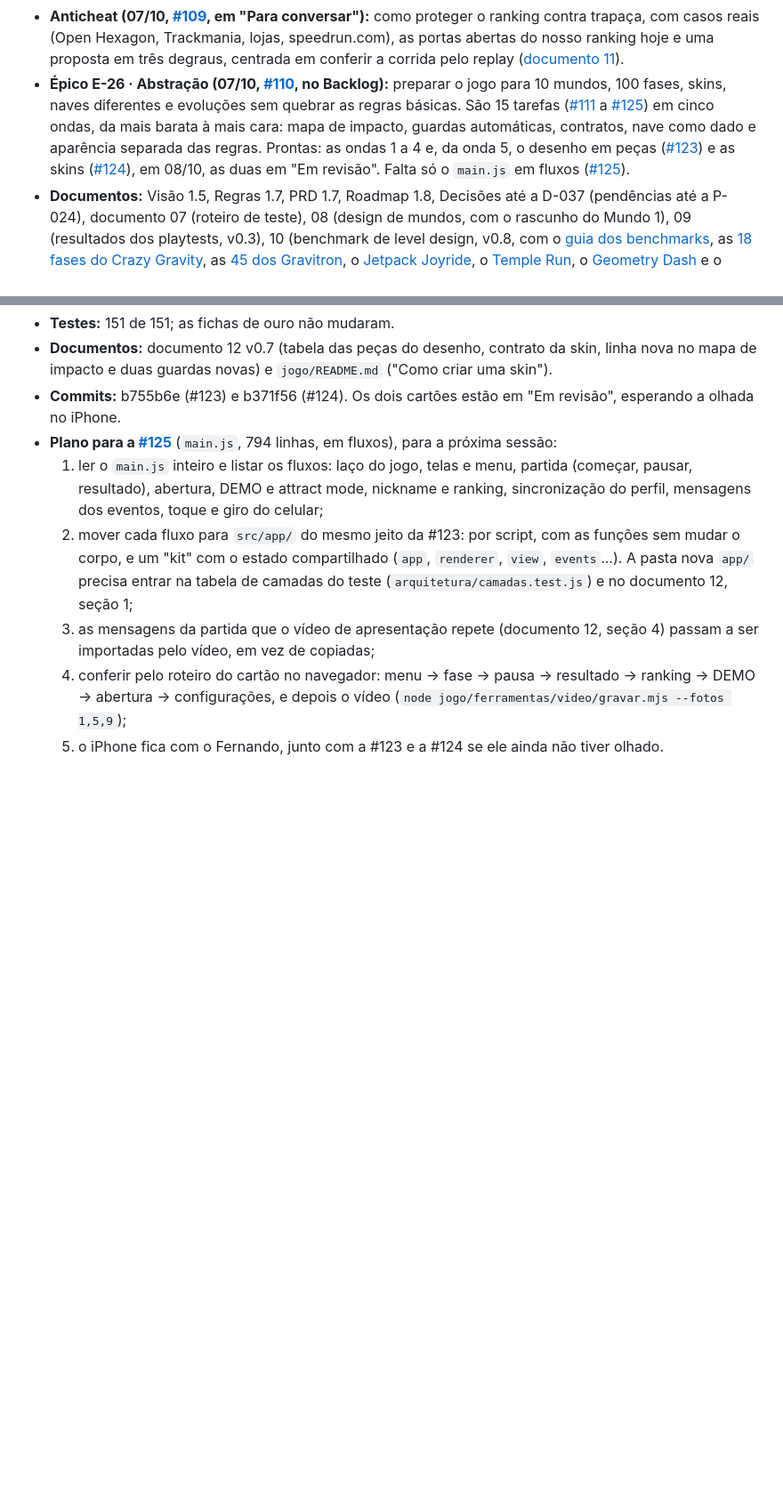
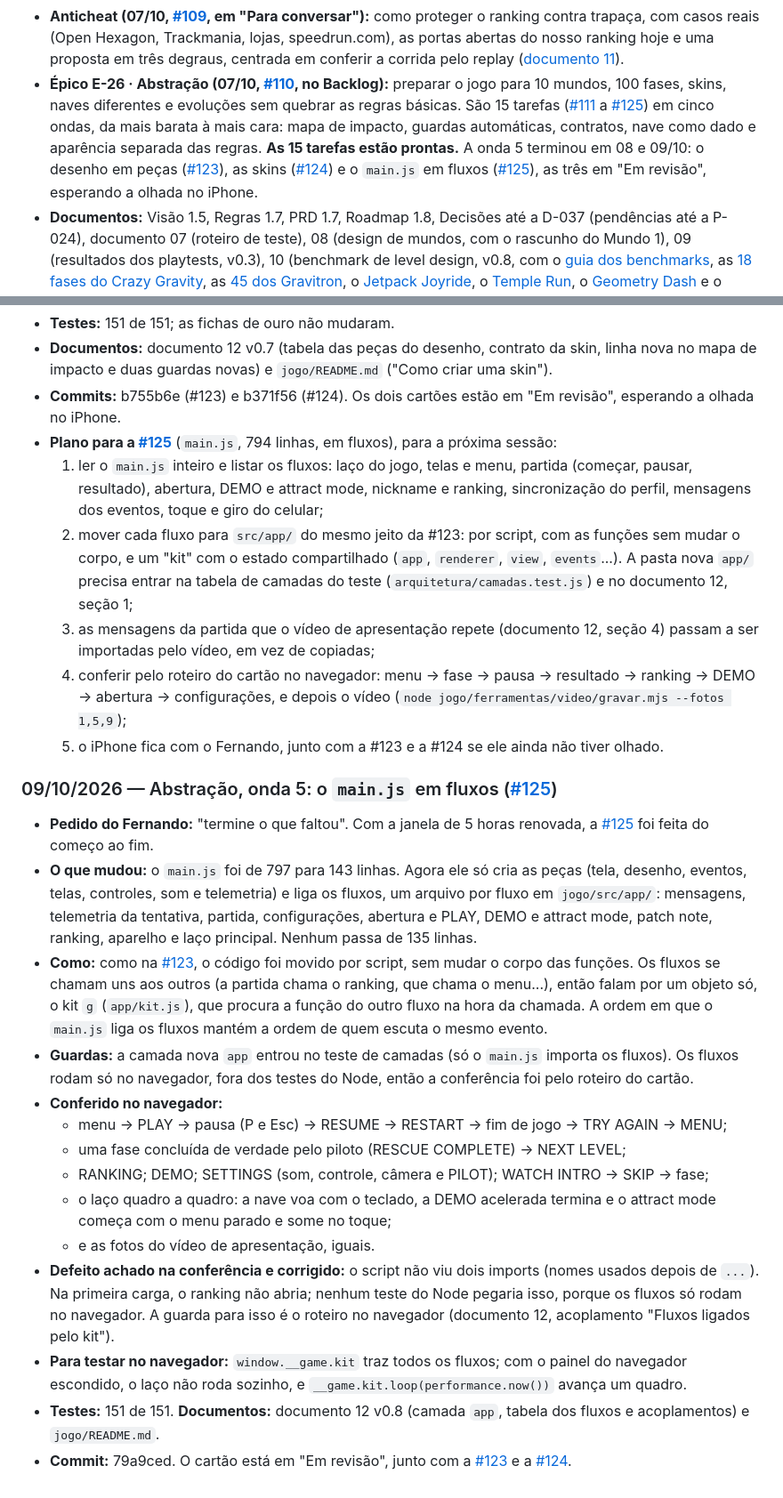
Before and after one commit to TARNAGS/resgate-espacial, a Markdown page: docs/06-diario-de-bordo.md, 2 parts joined by grey strips. Shown at 89% size. Drawn GitHub-style; blank space fills up the shorter version.

Commit message:
Registra no diário a #125 e o fim da abstração
Co-Authored-By: Claude Opus 5.5 <noreply@anthropic.com>

```diff
--- a/docs/06-diario-de-bordo.md
+++ b/docs/06-diario-de-bordo.md
@@ -34,7 +34,7 @@ Registro do que foi feito em cada sessão de trabalho, das decisões tomadas e d
 - **Vídeo de apresentação (08/10):** 14 segundos para mostrar o jogo às pessoas, em inglês e em português, feito com o próprio jogo (partidas de verdade do piloto automático, com a música da abertura). Refaz-se com um comando quando o jogo mudar (`jogo/ferramentas/video/`). Em aberto com o Fernando: o formato vertical para Reels e Status e onde guardar a versão aprovada.
 - **Guia dos benchmarks (06/10, v1.2 em 08/10):** os quatro estudos lidos juntos, com 12 insights, divergências, validações, as decisões pendentes e três para decidir primeiro ([benchmark/README.md](benchmark/README.md), [página de leitura](https://claude.ai/artifact/TSGis8FXKTXWWgdQUJH9ar)). É a porta de entrada para tudo o que foi estudado.
 - **Anticheat (07/10, [#109](https://github.com/TARNAGS/resgate-espacial/issues/109), em "Para conversar"):** como proteger o ranking contra trapaça, com casos reais (Open Hexagon, Trackmania, lojas, speedrun.com), as portas abertas do nosso ranking hoje e uma proposta em três degraus, centrada em conferir a corrida pelo replay ([documento 11](11-anticheat-e-ranking-justo.md)).
-- **Épico E-26 · Abstração (07/10, [#110](https://github.com/TARNAGS/resgate-espacial/issues/110), no Backlog):** preparar o jogo para 10 mundos, 100 fases, skins, naves diferentes e evoluções sem quebrar as regras básicas. São 15 tarefas ([#111](https://github.com/TARNAGS/resgate-espacial/issues/111) a [#125](https://github.com/TARNAGS/resgate-espacial/issues/125)) em cinco ondas, da mais barata à mais cara: mapa de impacto, guardas automáticas, contratos, nave como dado e aparência separada das regras. Prontas: as ondas 1 a 4 e, da onda 5, o desenho em peças ([#123](https://github.com/TARNAGS/resgate-espacial/issues/123)) e as skins ([#124](https://github.com/TARNAGS/resgate-espacial/issues/124)), em 08/10, as duas em "Em revisão". Falta só o `main.js` em fluxos ([#125](https://github.com/TARNAGS/resgate-espacial/issues/125)).
+- **Épico E-26 · Abstração (07/10, [#110](https://github.com/TARNAGS/resgate-espacial/issues/110), no Backlog):** preparar o jogo para 10 mundos, 100 fases, skins, naves diferentes e evoluções sem quebrar as regras básicas. São 15 tarefas ([#111](https://github.com/TARNAGS/resgate-espacial/issues/111) a [#125](https://github.com/TARNAGS/resgate-espacial/issues/125)) em cinco ondas, da mais barata à mais cara: mapa de impacto, guardas automáticas, contratos, nave como dado e aparência separada das regras. **As 15 tarefas estão prontas.** A onda 5 terminou em 08 e 09/10: o desenho em peças ([#123](https://github.com/TARNAGS/resgate-espacial/issues/123)), as skins ([#124](https://github.com/TARNAGS/resgate-espacial/issues/124)) e o `main.js` em fluxos ([#125](https://github.com/TARNAGS/resgate-espacial/issues/125)), as três em "Em revisão", esperando a olhada no iPhone.
 - **Documentos:** Visão 1.5, Regras 1.7, PRD 1.7, Roadmap 1.8, Decisões até a D-037 (pendências até a P-024), documento 07 (roteiro de teste), 08 (design de mundos, com o rascunho do Mundo 1), 09 (resultados dos playtests, v0.3), 10 (benchmark de level design, v0.8, com o [guia dos benchmarks](benchmark/README.md), as [18 fases do Crazy Gravity](benchmark/crazy-gravity.md), as [45 dos Gravitron](benchmark/gravitron.md), o [Jetpack Joyride](benchmark/jetpack-joyride.md), o [Temple Run](benchmark/temple-run.md), o [Geometry Dash](benchmark/geometry-dash.md) e o [Super Mario World](benchmark/super-mario-world.md)) e 11 ([anticheat e ranking justo](11-anticheat-e-ranking-justo.md), v0.3).
 - **Pendências abertas:** P-003 (nome), P-006 (pontuação), P-008 (medição), P-011 (obstáculos), P-012 (modificadores), P-014 (cobrar ou não, [#98](https://github.com/TARNAGS/resgate-espacial/issues/98)), P-015 (CNPJ), P-017 (loja), P-018 (modo Nightmare, [#79](https://github.com/TARNAGS/resgate-espacial/issues/79)), P-019 (ranking no lançamento, [#101](https://github.com/TARNAGS/resgate-espacial/issues/101)), P-023 (anticheat, [#109](https://github.com/TARNAGS/resgate-espacial/issues/109)), P-024 (como naves e evoluções que mudam o jogo aparecem no ranking). Decididas em 04/10: P-009 (D-031), P-013 (D-028), P-020 (D-026), P-021 (D-027) e P-022 (D-029); P-016 respondida em parte pela arquitetura.
 
@@ -628,3 +628,20 @@ O Fernando pediu "pode codar todas as melhorias". Construído, testado (92 teste
   3. as mensagens da partida que o vídeo de apresentação repete (documento 12, seção 4) passam a ser importadas pelo vídeo, em vez de copiadas;
   4. conferir pelo roteiro do cartão no navegador: menu → fase → pausa → resultado → ranking → DEMO → abertura → configurações, e depois o vídeo (`node jogo/ferramentas/video/gravar.mjs --fotos 1,5,9`);
   5. o iPhone fica com o Fernando, junto com a #123 e a #124 se ele ainda não tiver olhado.
+
+### 09/10/2026 — Abstração, onda 5: o `main.js` em fluxos ([#125](https://github.com/TARNAGS/resgate-espacial/issues/125))
+
+- **Pedido do Fernando:** "termine o que faltou". Com a janela de 5 horas renovada, a [#125](https://github.com/TARNAGS/resgate-espacial/issues/125) foi feita do começo ao fim.
+- **O que mudou:** o `main.js` foi de 797 para 143 linhas. Agora ele só cria as peças (tela, desenho, eventos, telas, controles, som e telemetria) e liga os fluxos, um arquivo por fluxo em `jogo/src/app/`: mensagens, telemetria da tentativa, partida, configurações, abertura e PLAY, DEMO e attract mode, patch note, ranking, aparelho e laço principal. Nenhum passa de 135 linhas.
+- **Como:** como na [#123](https://github.com/TARNAGS/resgate-espacial/issues/123), o código foi movido por script, sem mudar o corpo das funções. Os fluxos se chamam uns aos outros (a partida chama o ranking, que chama o menu...), então falam por um objeto só, o kit `g` (`app/kit.js`), que procura a função do outro fluxo na hora da chamada. A ordem em que o `main.js` liga os fluxos mantém a ordem de quem escuta o mesmo evento.
+- **Guardas:** a camada nova `app` entrou no teste de camadas (só o `main.js` importa os fluxos). Os fluxos rodam só no navegador, fora dos testes do Node, então a conferência foi pelo roteiro do cartão.
+- **Conferido no navegador:**
+  - menu → PLAY → pausa (P e Esc) → RESUME → RESTART → fim de jogo → TRY AGAIN → MENU;
+  - uma fase concluída de verdade pelo piloto (RESCUE COMPLETE) → NEXT LEVEL;
+  - RANKING; DEMO; SETTINGS (som, controle, câmera e PILOT); WATCH INTRO → SKIP → fase;
+  - o laço quadro a quadro: a nave voa com o teclado, a DEMO acelerada termina e o attract mode começa com o menu parado e some no toque;
+  - e as fotos do vídeo de apresentação, iguais.
+- **Defeito achado na conferência e corrigido:** o script não viu dois imports (nomes usados depois de `...`). Na primeira carga, o ranking não abria; nenhum teste do Node pegaria isso, porque os fluxos só rodam no navegador. A guarda para isso é o roteiro no navegador (documento 12, acoplamento "Fluxos ligados pelo kit").
+- **Para testar no navegador:** `window.__game.kit` traz todos os fluxos; com o painel do navegador escondido, o laço não roda sozinho, e `__game.kit.loop(performance.now())` avança um quadro.
+- **Testes:** 151 de 151. **Documentos:** documento 12 v0.8 (camada `app`, tabela dos fluxos e acoplamentos) e `jogo/README.md`.
+- **Commit:** 79a9ced. O cartão está em "Em revisão", junto com a [#123](https://github.com/TARNAGS/resgate-espacial/issues/123) e a [#124](https://github.com/TARNAGS/resgate-espacial/issues/124).
```
Also changed, not shown: other parts of docs/06-diario-de-bordo.md (+4 -4 lines).
